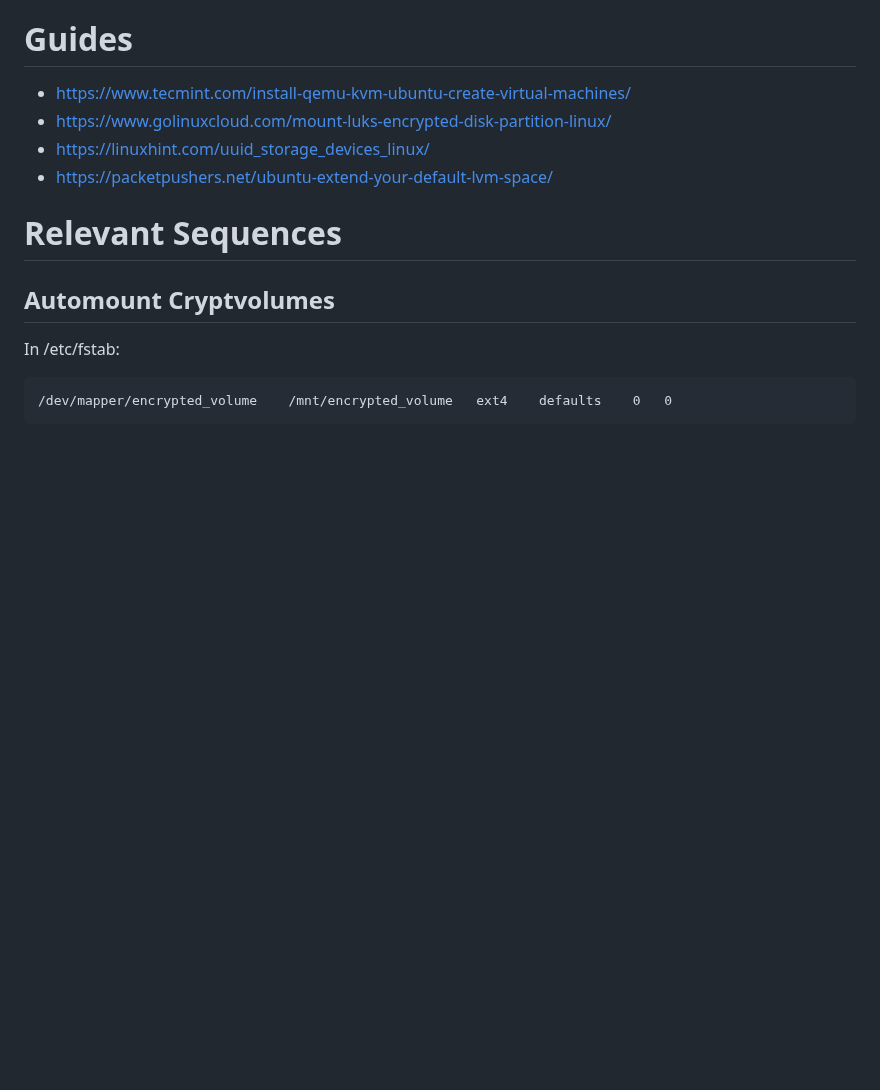
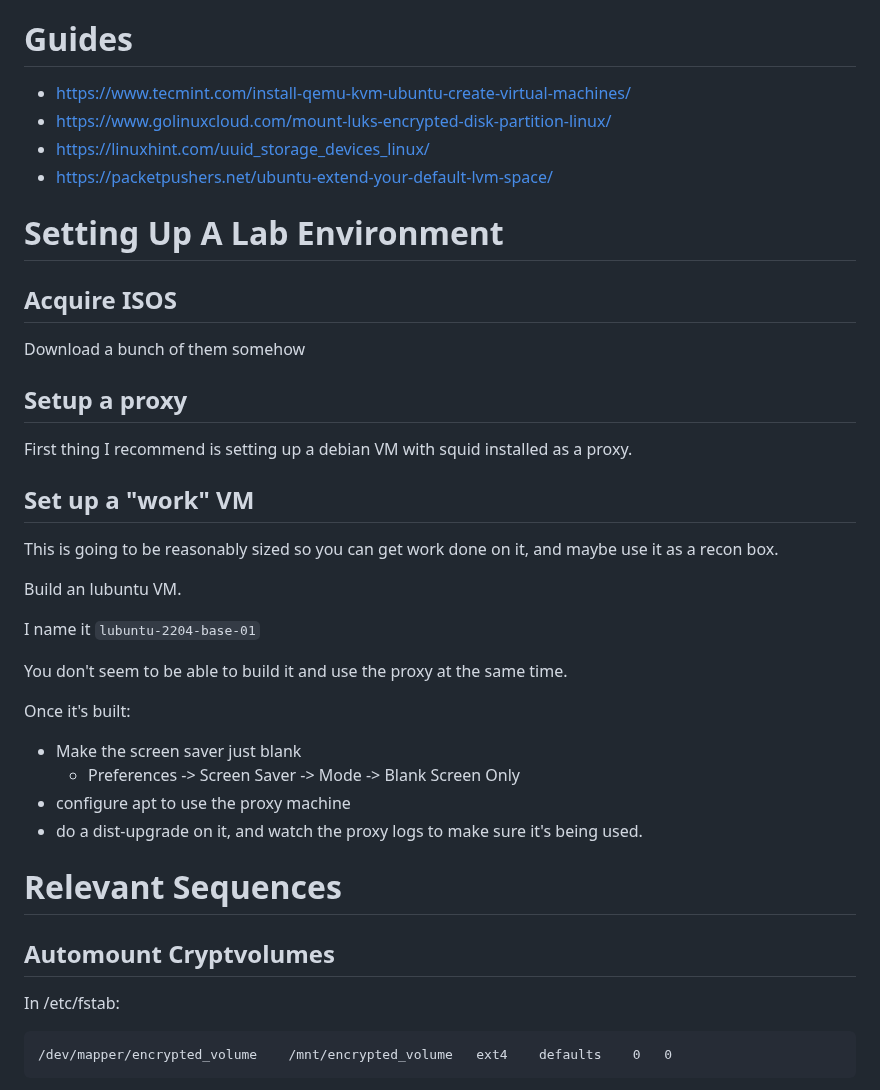
Before and after one commit to mvanwinkleias/blog_posts, a Markdown page: 2023-06-20-vms_and_encryption/2023-06-20-vms_and_encryption.md, the part around the change. Rendered like a GitHub page; blank space fills up the shorter version.

Commit message:
progress

````diff
--- a/2023-06-20-vms_and_encryption/2023-06-20-vms_and_encryption.md
+++ b/2023-06-20-vms_and_encryption/2023-06-20-vms_and_encryption.md
@@ -4,6 +4,38 @@
 * https://www.golinuxcloud.com/mount-luks-encrypted-disk-partition-linux/
 * https://linuxhint.com/uuid_storage_devices_linux/
 * https://packetpushers.net/ubuntu-extend-your-default-lvm-space/
+
+# Setting Up A Lab Environment
+
+## Acquire ISOS
+
+Download a bunch of them somehow
+
+## Setup a proxy
+
+First thing I recommend is setting up a debian VM
+with squid installed as a proxy.
+
+## Set up a "work" VM
+
+This is going to be reasonably sized so you can get work
+done on it, and maybe use it as a recon box.
+
+Build an lubuntu VM.
+
+I name it ```lubuntu-2204-base-01```
+
+You don't seem to be able to
+build it and use the proxy at the same time.
+
+Once it's built:
+* Make the screen saver just blank
+	* Preferences -> Screen Saver -> Mode -> Blank Screen Only
+* configure apt to use the proxy machine
+* do a dist-upgrade on it,
+and watch the proxy logs to make sure it's being used.
+
+
 
 # Relevant Sequences
 
````
